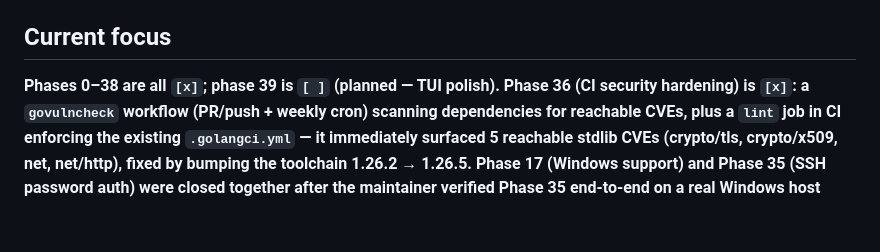
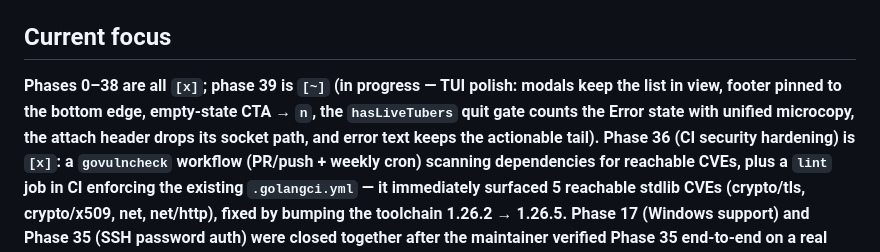
Before and after one commit to portuber/portato, a Markdown page: docs/ROADMAP.md, the part around one of its changes. GitHub-like rendering; blank space fills up the shorter version.

Commit message:
docs(phase-39): start
Flip phase 39 (TUI polish) to in-progress: frontmatter status,
ROADMAP table row, and Current focus prose. Scope locked with the
owner: footer-zone modal replace (header+table stay rendered),
footer pinned to the bottom edge, empty-state CTA → n, quit gate
counts the Error state with unified microcopy, attach header drops
its socket path, tail-preserving error truncation + detail strip,
and local-port auto-bump on duplicate as its own final commit.

```diff
--- a/docs/ROADMAP.md
+++ b/docs/ROADMAP.md
@@ -68,7 +68,11 @@ Legend: `[ ]` pending · `[~]` in progress · `[x]` done
 
 ## Current focus
 
-**Phases 0–38 are all `[x]`; phase 39 is `[ ]` (planned — TUI polish). Phase 36
+**Phases 0–38 are all `[x]`; phase 39 is `[~]` (in progress — TUI polish:
+modals keep the list in view, footer pinned to the bottom edge, empty-state
+CTA → `n`, the `hasLiveTubers` quit gate counts the Error state with unified
+microcopy, the attach header drops its socket path, and error text keeps the
+actionable tail). Phase 36
 (CI security hardening) is `[x]`: a
 `govulncheck` workflow (PR/push + weekly cron) scanning dependencies for
 reachable CVEs, plus a `lint` job in CI enforcing the existing
```
Also changed, not shown: other parts of docs/ROADMAP.md (+1 -1 lines), docs/phases/phase-39-tui-polish.md (+1 -1 lines).
